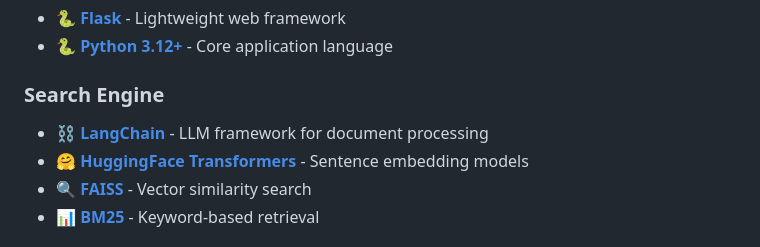
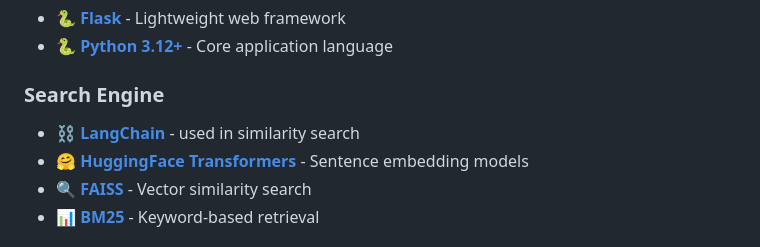
Before and after one commit to cyberytti/ToolHunt, a Markdown page: README.md, the part around the change. Rendered like a GitHub page.

```diff
--- a/README.md
+++ b/README.md
@@ -55,7 +55,7 @@ ToolHunt is a comprehensive cybersecurity tool discovery platform featuring over
 - **🐍 [Python 3.12+](https://python.org)** - Core application language
 
 ### Search Engine
-- **⛓️ [LangChain](https://langchain.com/)** - LLM framework for document processing
+- **⛓️ [LangChain](https://langchain.com/)** - used in similarity search
 - **🤗 [HuggingFace Transformers](https://huggingface.co/sentence-transformers)** - Sentence embedding models
 - **🔍 [FAISS](https://faiss.ai/)** - Vector similarity search
 - **📊 [BM25](https://en.wikipedia.org/wiki/Okapi_BM25)** - Keyword-based retrieval
```
